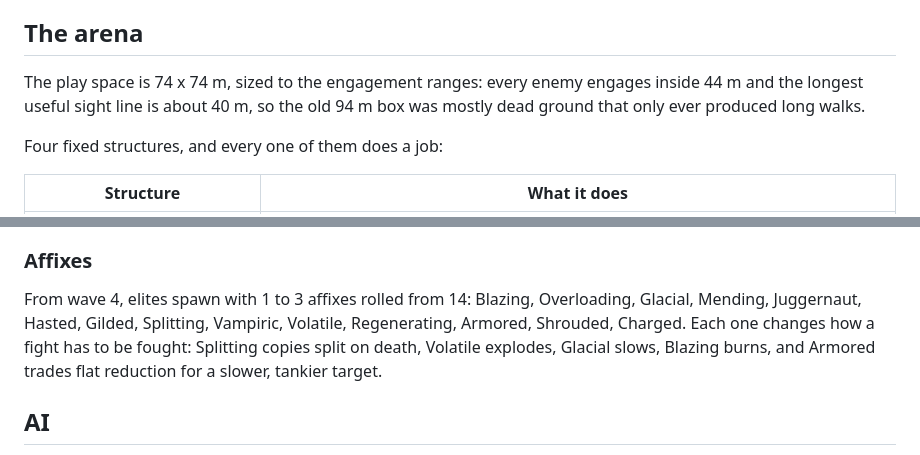
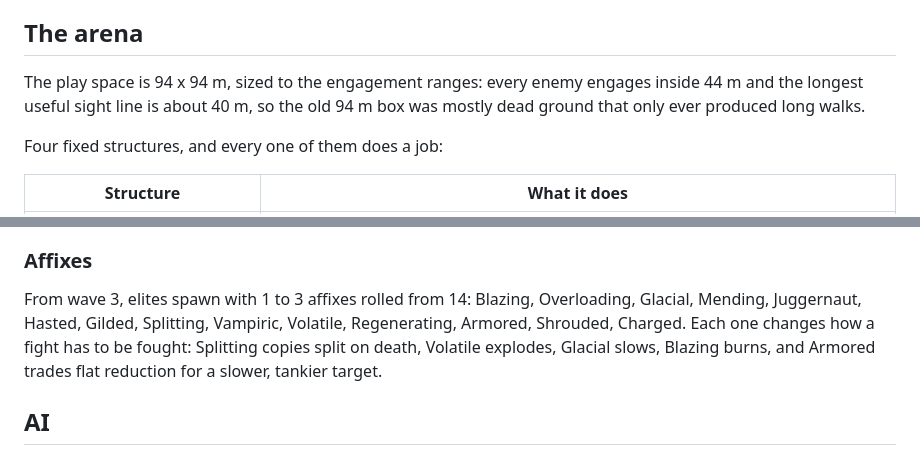
Before and after one commit to fawwaz1st/frontal-force, a Markdown page: README.md, 2 parts joined by grey strips. GitHub-like rendering.

Commit message:
docs: sync README with reality (94x94 arena, 42 cards, elite wave 3)

```diff
--- a/README.md
+++ b/README.md
@@ -49,7 +49,7 @@ A drop you cannot use right now stays on the ground. Walking over a health drop
 
 ## The arena
 
-The play space is 74 x 74 m, sized to the engagement ranges: every enemy engages inside 44 m and the longest useful sight line is about 40 m, so the old 94 m box was mostly dead ground that only ever produced long walks.
+The play space is 94 x 94 m, sized to the engagement ranges: every enemy engages inside 44 m and the longest useful sight line is about 40 m, so the old 94 m box was mostly dead ground that only ever produced long walks.
 
 Four fixed structures, and every one of them does a job:
 
@@ -196,7 +196,7 @@ Every kind carries its own **armour look**: plate tint, roughness, metalness, bo
 
 ### Affixes
 
-From wave 4, elites spawn with 1 to 3 affixes rolled from 14: Blazing, Overloading, Glacial, Mending, Juggernaut, Hasted, Gilded, Splitting, Vampiric, Volatile, Regenerating, Armored, Shrouded, Charged. Each one changes how a fight has to be fought: Splitting copies split on death, Volatile explodes, Glacial slows, Blazing burns, and Armored trades flat reduction for a slower, tankier target.
+From wave 3, elites spawn with 1 to 3 affixes rolled from 14: Blazing, Overloading, Glacial, Mending, Juggernaut, Hasted, Gilded, Splitting, Vampiric, Volatile, Regenerating, Armored, Shrouded, Charged. Each one changes how a fight has to be fought: Splitting copies split on death, Volatile explodes, Glacial slows, Blazing burns, and Armored trades flat reduction for a slower, tankier target.
 
 ## AI
 
```
